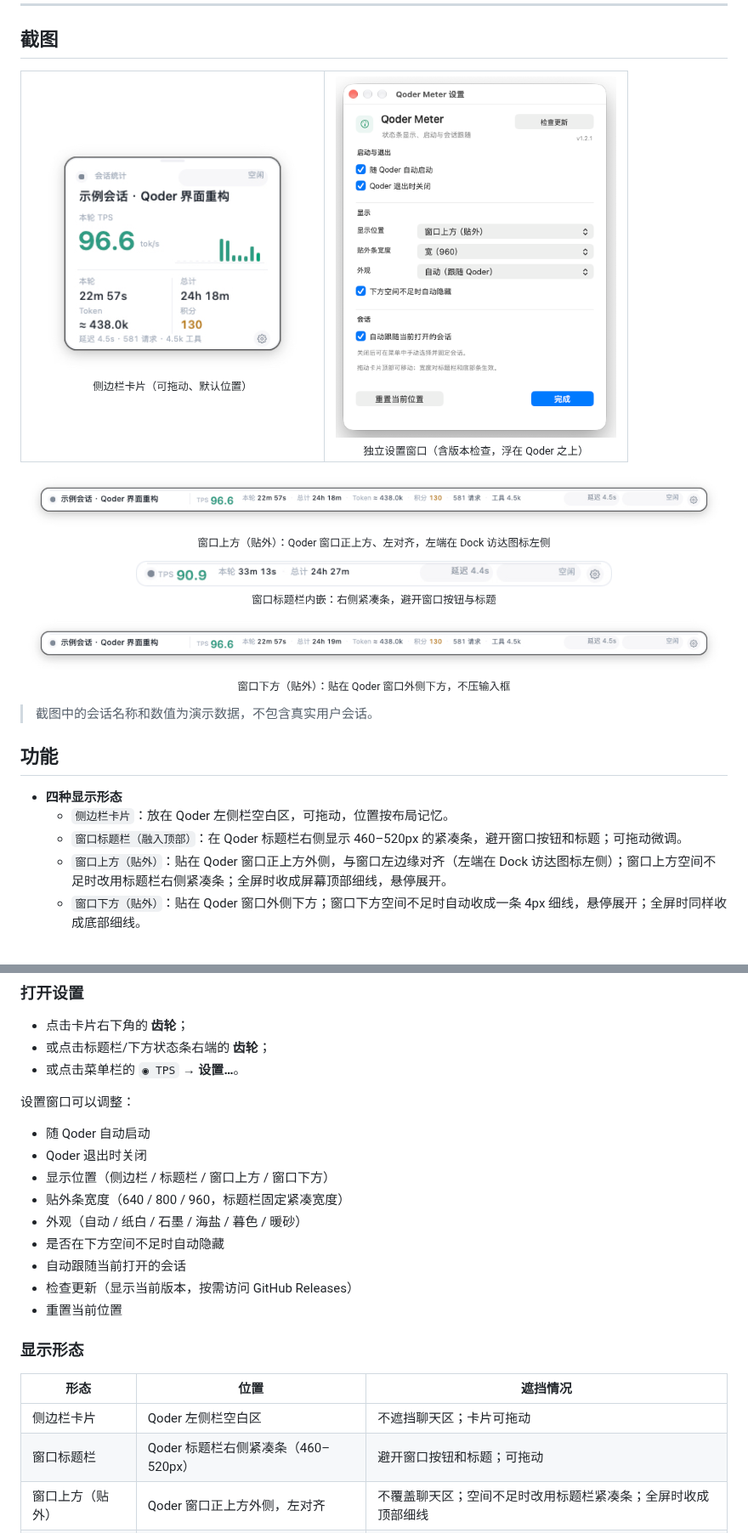
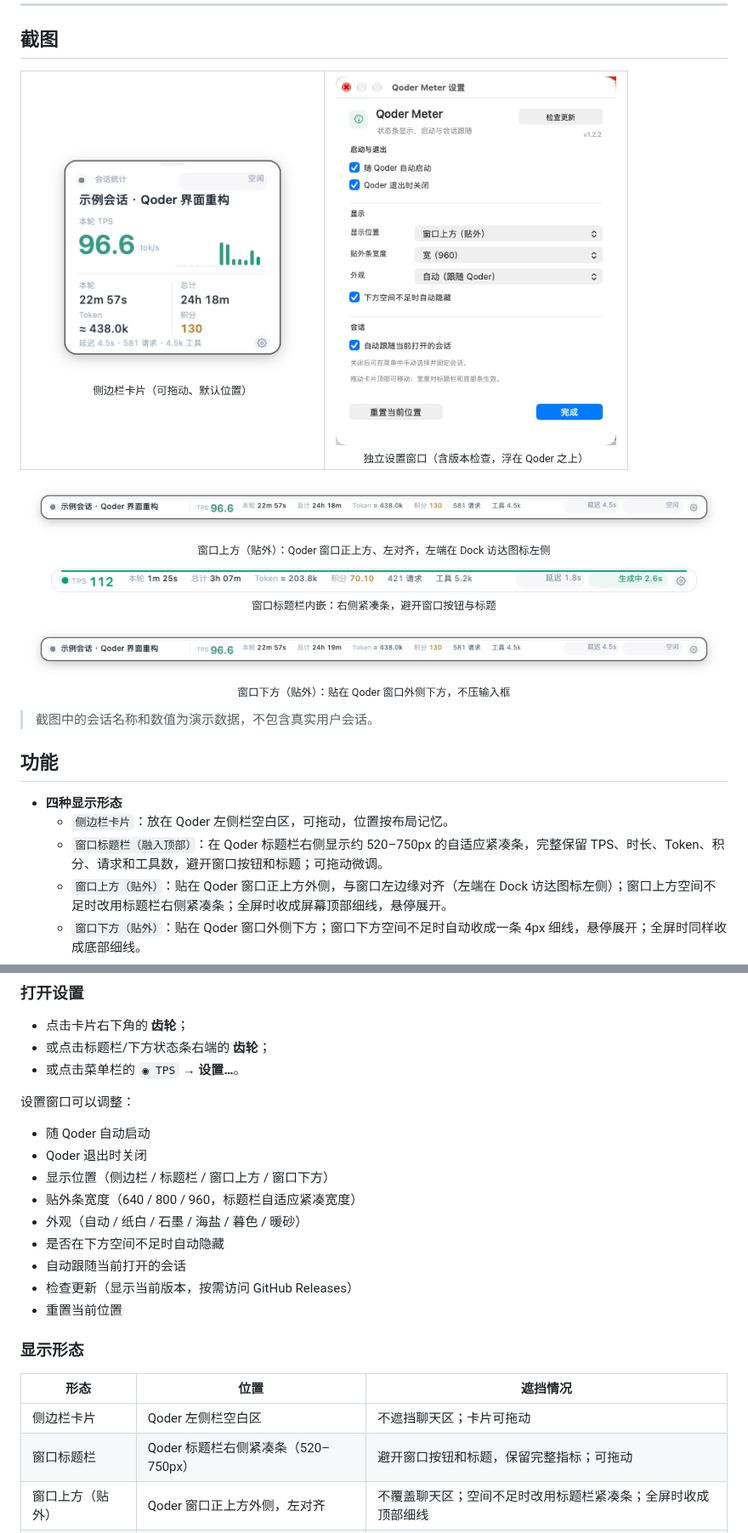
Before and after one commit to chenleshu/qoder-meter, a Markdown page: README.md, 2 parts joined by grey strips. Shown at 85% size. GitHub-like rendering; pictures changed too: docs/screenshots/settings.png, docs/screenshots/title-bar@2x.png.

```diff
--- a/README.md
+++ b/README.md
@@ -31,7 +31,7 @@ Qoder Meter 是一个轻量的 macOS 菜单栏/浮窗工具，用只读方式读
 </p>
 
 <p align="center">
-  <img src="docs/screenshots/title-bar@2x.png" width="560" alt="窗口标题栏紧凑条"><br>
+  <img src="docs/screenshots/title-bar@2x.png" width="760" alt="窗口标题栏紧凑条"><br>
   <sub>窗口标题栏内嵌：右侧紧凑条，避开窗口按钮与标题</sub>
 </p>
 
@@ -46,7 +46,7 @@ Qoder Meter 是一个轻量的 macOS 菜单栏/浮窗工具，用只读方式读
 
 - **四种显示形态**
   - `侧边栏卡片`：放在 Qoder 左侧栏空白区，可拖动，位置按布局记忆。
-  - `窗口标题栏（融入顶部）`：在 Qoder 标题栏右侧显示 460–520px 的紧凑条，避开窗口按钮和标题；可拖动微调。
+  - `窗口标题栏（融入顶部）`：在 Qoder 标题栏右侧显示约 520–750px 的自适应紧凑条，完整保留 TPS、时长、Token、积分、请求和工具数，避开窗口按钮和标题；可拖动微调。
   - `窗口上方（贴外）`：贴在 Qoder 窗口正上方外侧，与窗口左边缘对齐（左端在 Dock 访达图标左侧）；窗口上方空间不足时改用标题栏右侧紧凑条；全屏时收成屏幕顶部细线，悬停展开。
   - `窗口下方（贴外）`：贴在 Qoder 窗口外侧下方；窗口下方空间不足时自动收成一条 4px 细线，悬停展开；全屏时同样收成底部细线。
 - **实时指标**
@@ -123,7 +123,7 @@ open QoderMeter.app
 - 随 Qoder 自动启动
 - Qoder 退出时关闭
 - 显示位置（侧边栏 / 标题栏 / 窗口上方 / 窗口下方）
-- 贴外条宽度（640 / 800 / 960，标题栏固定紧凑宽度）
+- 贴外条宽度（640 / 800 / 960，标题栏自适应紧凑宽度）
 - 外观（自动 / 纸白 / 石墨 / 海盐 / 暮色 / 暖砂）
 - 是否在下方空间不足时自动隐藏
 - 自动跟随当前打开的会话
@@ -135,7 +135,7 @@ open QoderMeter.app
 | 形态 | 位置 | 遮挡情况 |
 | --- | --- | --- |
 | 侧边栏卡片 | Qoder 左侧栏空白区 | 不遮挡聊天区；卡片可拖动 |
-| 窗口标题栏 | Qoder 标题栏右侧紧凑条（460–520px） | 避开窗口按钮和标题；可拖动 |
+| 窗口标题栏 | Qoder 标题栏右侧紧凑条（520–750px） | 避开窗口按钮和标题，保留完整指标；可拖动 |
 | 窗口上方（贴外） | Qoder 窗口正上方外侧，左对齐 | 不覆盖聊天区；空间不足时改用标题栏紧凑条；全屏时收成顶部细线 |
 | 窗口下方（贴外） | Qoder 窗口外侧下方 | 不压输入框；空间不足或全屏时自动隐藏为细线 |
 
```
Also changed, not shown: other parts of README.md (+2 -3 lines), 2 other files.
